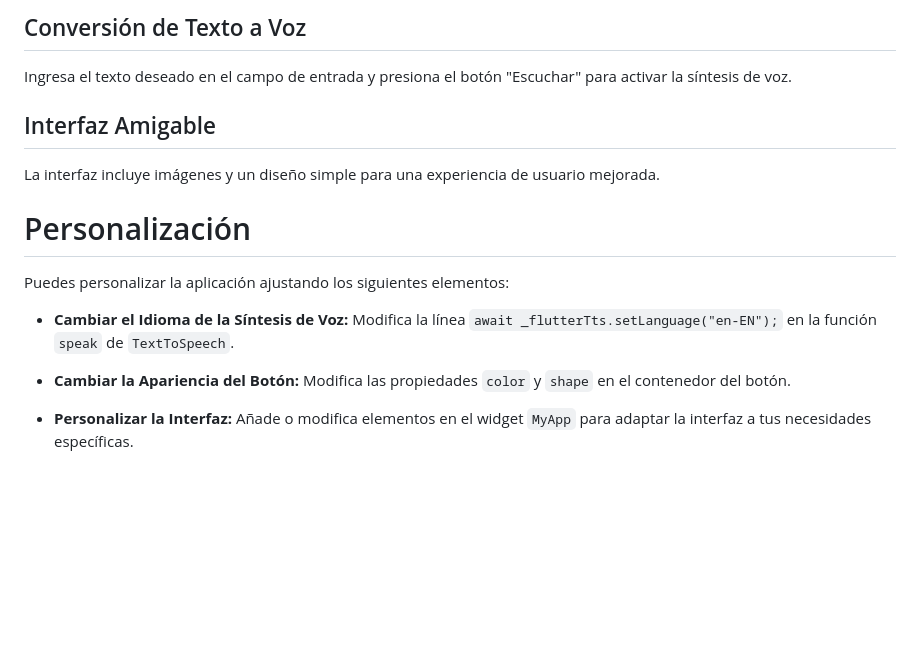
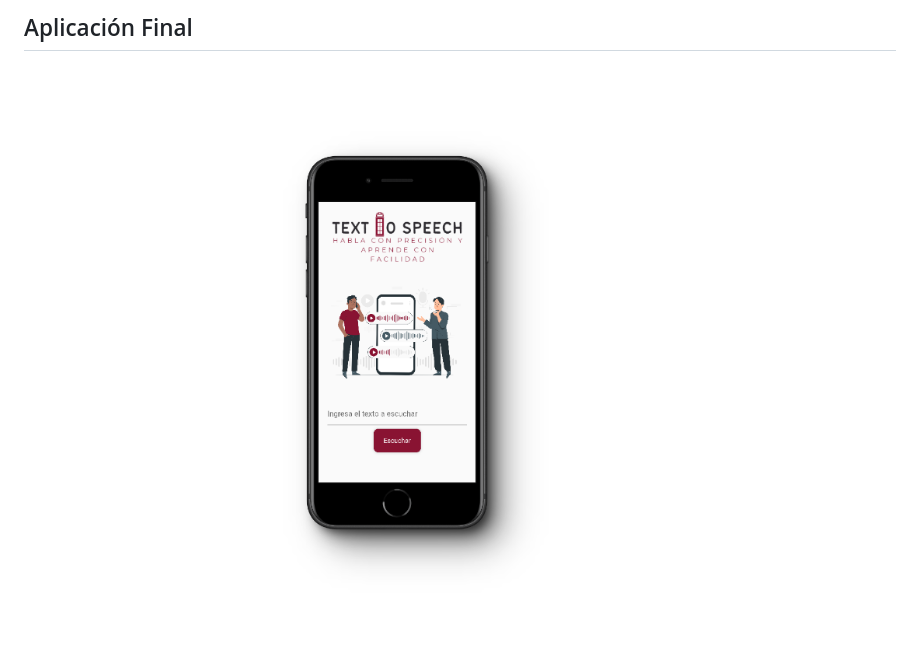
Before and after one commit to BenjaEsteban/Text-to-speech-with-Flutter, a Markdown page: README.md, the part around the change printed below. GitHub-like rendering; blank space fills up the shorter version.

```diff
--- a/README.md
+++ b/README.md
@@ -31,18 +131,2 @@ flutter run
-## Conversión de Texto a Voz
-Ingresa el texto deseado en el campo de entrada y presiona el botón "Escuchar" para activar la síntesis de voz.
-
-## Interfaz Amigable
-La interfaz incluye imágenes y un diseño simple para una experiencia de usuario mejorada.
-
-# Personalización
-
-Puedes personalizar la aplicación ajustando los siguientes elementos:
-
-- **Cambiar el Idioma de la Síntesis de Voz:**
-  Modifica la línea `await _flutterTts.setLanguage("en-EN");` en la función `speak` de `TextToSpeech`.
-
-- **Cambiar la Apariencia del Botón:**
-  Modifica las propiedades `color` y `shape` en el contenedor del botón.
-
-- **Personalizar la Interfaz:**
-  Añade o modifica elementos en el widget `MyApp` para adaptar la interfaz a tus necesidades específicas.
+## Aplicación Final
+![Imagen de la aplicación](https://github.com/BenjaEsteban/Text-to-speech-with-Flutter/blob/main/assets/prototipo.png)
```
Also changed, not shown: other parts of README.md (+119 -19 lines), assets/design.png (added).
